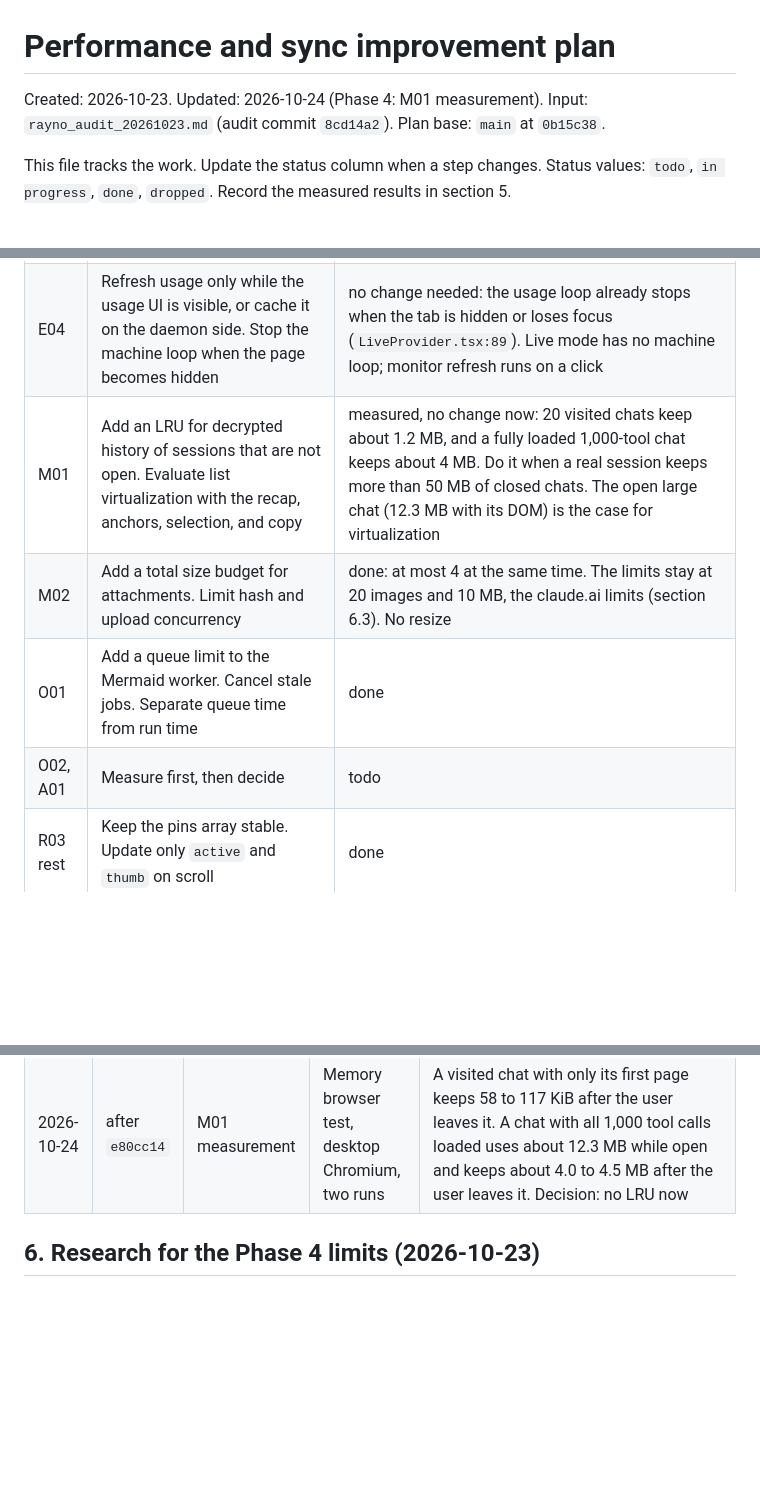
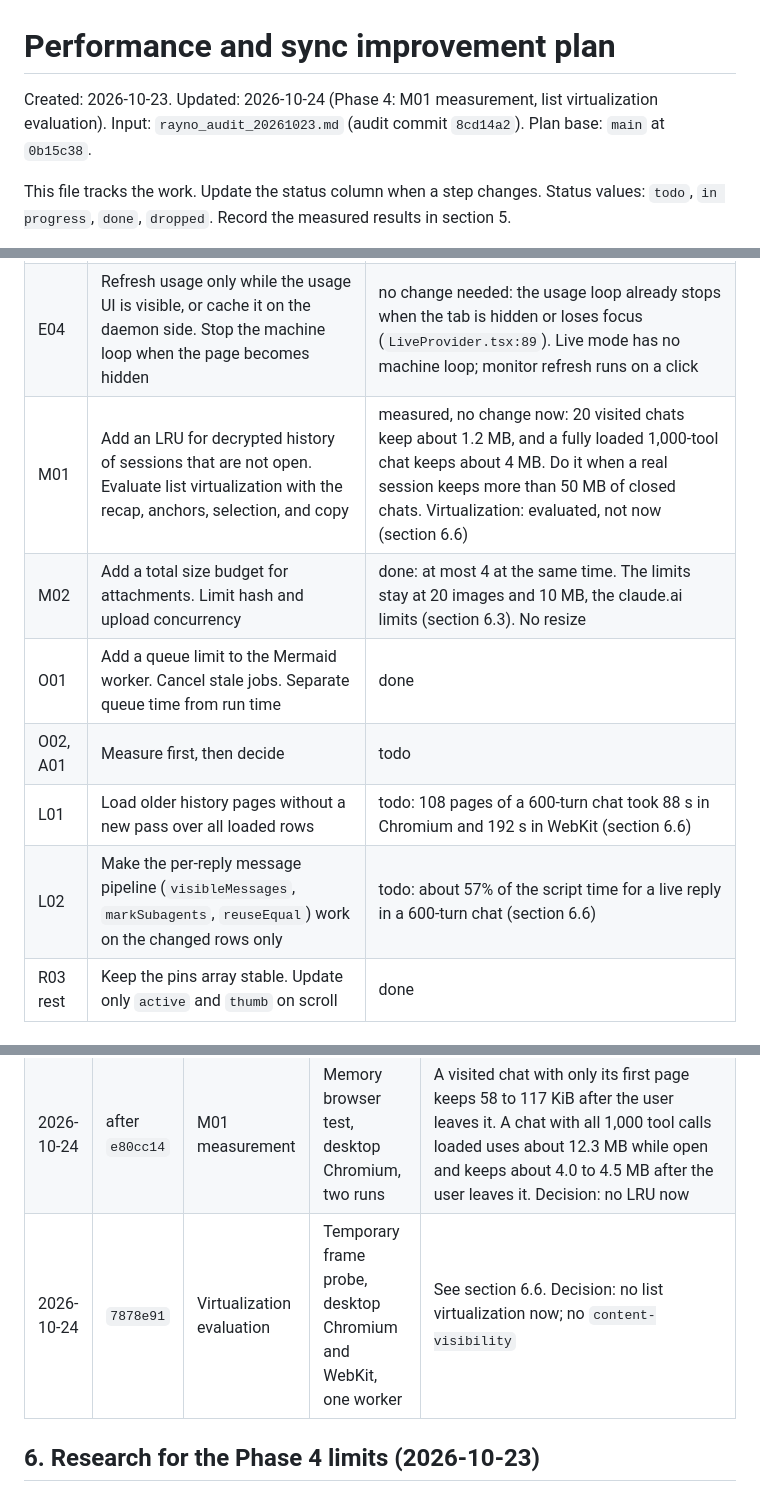
Before and after one commit to yingray/rayno, a Markdown page: PERFORMANCE-PLAN.md, 3 parts joined by grey strips. Drawn GitHub-style; blank space fills up the shorter version.

```diff
--- a/PERFORMANCE-PLAN.md
+++ b/PERFORMANCE-PLAN.md
@@ -1,6 +1,6 @@
 # Performance and sync improvement plan
 
-Created: 2026-10-23. Updated: 2026-10-24 (Phase 4: M01 measurement).
+Created: 2026-10-23. Updated: 2026-10-24 (Phase 4: M01 measurement, list virtualization evaluation).
 Input: `rayno_audit_20261023.md` (audit commit `8cd14a2`).
 Plan base: `main` at `0b15c38`.
 
@@ -112,10 +112,12 @@ If the encryption is still a long task after 3.5, move it to a worker as a separ
 |---|---|---|
 | E02 | Store image keys with the session id. Add an LRU and a size budget. Run the stale-history cleanup at most once for each session list change, not on each save | done: session id in image keys, the scan on list change, persistent storage, and an image budget (section 6.5). Text history is never evicted |
 | E04 | Refresh usage only while the usage UI is visible, or cache it on the daemon side. Stop the machine loop when the page becomes hidden | no change needed: the usage loop already stops when the tab is hidden or loses focus (`LiveProvider.tsx:89`). Live mode has no machine loop; monitor refresh runs on a click |
-| M01 | Add an LRU for decrypted history of sessions that are not open. Evaluate list virtualization with the recap, anchors, selection, and copy | measured, no change now: 20 visited chats keep about 1.2 MB, and a fully loaded 1,000-tool chat keeps about 4 MB. Do it when a real session keeps more than 50 MB of closed chats. The open large chat (12.3 MB with its DOM) is the case for virtualization |
+| M01 | Add an LRU for decrypted history of sessions that are not open. Evaluate list virtualization with the recap, anchors, selection, and copy | measured, no change now: 20 visited chats keep about 1.2 MB, and a fully loaded 1,000-tool chat keeps about 4 MB. Do it when a real session keeps more than 50 MB of closed chats. Virtualization: evaluated, not now (section 6.6) |
 | M02 | Add a total size budget for attachments. Limit hash and upload concurrency | done: at most 4 at the same time. The limits stay at 20 images and 10 MB, the claude.ai limits (section 6.3). No resize |
 | O01 | Add a queue limit to the Mermaid worker. Cancel stale jobs. Separate queue time from run time | done |
 | O02, A01 | Measure first, then decide | todo |
+| L01 | Load older history pages without a new pass over all loaded rows | todo: 108 pages of a 600-turn chat took 88 s in Chromium and 192 s in WebKit (section 6.6) |
+| L02 | Make the per-reply message pipeline (`visibleMessages`, `markSubagents`, `reuseEqual`) work on the changed rows only | todo: about 57% of the script time for a live reply in a 600-turn chat (section 6.6) |
 | R03 rest | Keep the pins array stable. Update only `active` and `thumb` on scroll | done |
 
 ## 3. Verification for the full plan
@@ -205,6 +207,7 @@ The client work is about 110 ms. Most of the 2–3 s in WebKit is React render a
 | 2026-10-24 | `2b4bbd2` | M02 | Vitest, 162 image and composer browser checks | Image hashing and uploads run at most 4 at the same time. Before, hashing read all images together and uploads ran one at a time |
 | 2026-10-24 | `e80cc14` | O01 | Vitest, full browser suite | The Mermaid worker gets one job at a time. The timeout starts when a job runs, and a timeout ends only that job. A changed or unmounted diagram removes its waiting job. At most 8 jobs wait. Full suite: 1,242 passed, 0 failed |
 | 2026-10-24 | after `e80cc14` | M01 measurement | Memory browser test, desktop Chromium, two runs | A visited chat with only its first page keeps 58 to 117 KiB after the user leaves it. A chat with all 1,000 tool calls loaded uses about 12.3 MB while open and keeps about 4.0 to 4.5 MB after the user leaves it. Decision: no LRU now |
+| 2026-10-24 | `7878e91` | Virtualization evaluation | Temporary frame probe, desktop Chromium and WebKit, one worker | See section 6.6. Decision: no list virtualization now; no `content-visibility` |
 
 ## 6. Research for the Phase 4 limits (2026-10-23)
 
```
Also changed, not shown: other parts of PERFORMANCE-PLAN.md (+37 -0 lines).
